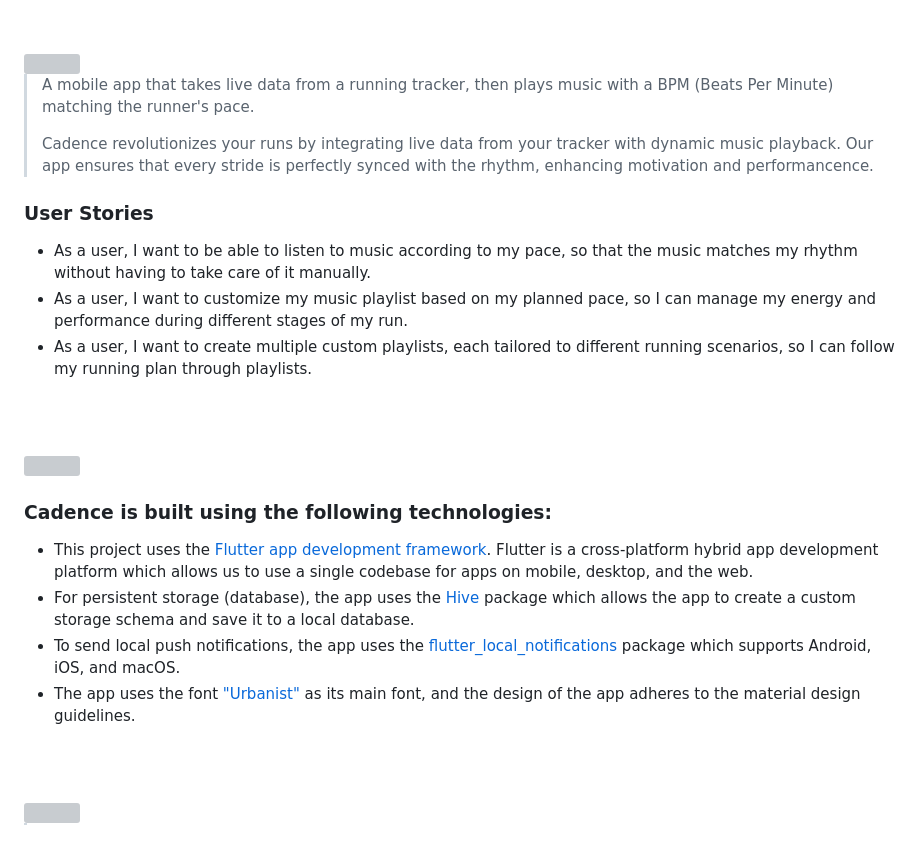
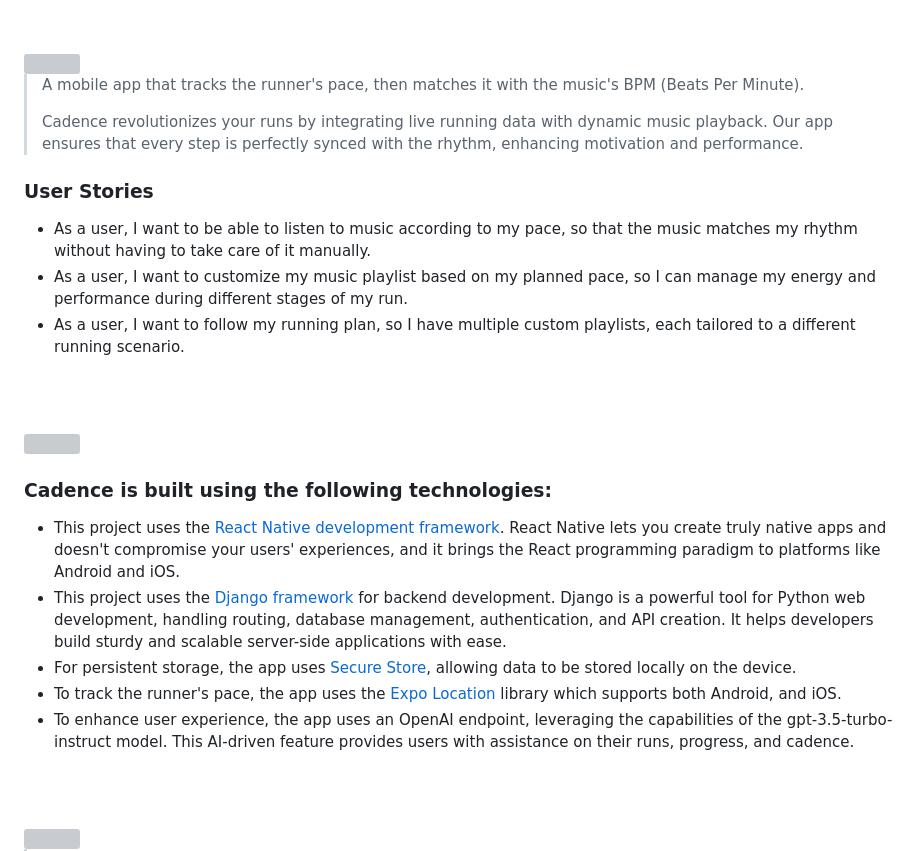
Before and after one commit to GhiwaDaccache/cadence, a Markdown page: README.md, the part around the change. GitHub-like rendering; grey boxes are pictures that could not be loaded.

Commit message:
updated-readme

```diff
--- a/README.md
+++ b/README.md
@@ -5,14 +5,14 @@
 <!-- project philosophy -->
 <img src="./readme/title2.svg"/>
 
-> A mobile app that takes live data from a running tracker, then plays music with a BPM (Beats Per Minute) matching the runner's pace.
+> A mobile app that tracks the runner's pace, then matches it with the music's BPM (Beats Per Minute).
 >
-> Cadence revolutionizes your runs by integrating live data from your tracker with dynamic music playback. Our app ensures that every stride is perfectly synced with the rhythm, enhancing motivation and performancence.
+> Cadence revolutionizes your runs by integrating live running data with dynamic music playback. Our app ensures that every step is perfectly synced with the rhythm, enhancing motivation and performance.
 
 ### User Stories
 - As a user, I want to be able to listen to music according to my pace, so that the music matches my rhythm without having to take care of it manually.
 - As a user, I want to customize my music playlist based on my planned pace, so I can manage my energy and performance during different stages of my run.
-- As a user, I want to create multiple custom playlists, each tailored to different running scenarios, so I can follow my running plan through playlists.
+- As a user, I want to follow my running plan, so I have multiple custom playlists, each tailored to a different running scenario.
 
 <br><br>
 <!-- Tech stack -->
@@ -20,10 +20,11 @@
 
 ###  Cadence is built using the following technologies:
 
-- This project uses the [Flutter app development framework](https://flutter.dev/). Flutter is a cross-platform hybrid app development platform which allows us to use a single codebase for apps on mobile, desktop, and the web.
-- For persistent storage (database), the app uses the [Hive](https://hivedb.dev/) package which allows the app to create a custom storage schema and save it to a local database.
-- To send local push notifications, the app uses the [flutter_local_notifications](https://pub.dev/packages/flutter_local_notifications) package which supports Android, iOS, and macOS.
-- The app uses the font ["Urbanist"](https://fonts.google.com/specimen/Urbanist?stroke=Sans+Serif&subset=latin&noto.script=Latn) as its main font, and the design of the app adheres to the material design guidelines.
+- This project uses the [React Native development framework](https://reactnative.dev/). React Native lets you create truly native apps and doesn't compromise your users' experiences, and it brings the React programming paradigm to platforms like Android and iOS.
+- This project uses the [Django framework](https://www.djangoproject.com/) for backend development. Django is a powerful tool for Python web development, handling routing, database management, authentication, and API creation. It helps developers build sturdy and scalable server-side applications with ease.
+- For persistent storage, the app uses [Secure Store](https://docs.expo.dev/versions/latest/sdk/securestore/), allowing data to be stored locally on the device.
+- To track the runner's pace, the app uses the [Expo Location](https://docs.expo.dev/versions/latest/sdk/location/) library which supports both Android, and iOS.
+- To enhance user experience, the app uses an OpenAI endpoint, leveraging the capabilities of the gpt-3.5-turbo-instruct model. This AI-driven feature provides users with assistance on their runs, progress, and cadence.
 
 <br><br>
 <!-- UI UX -->
```
